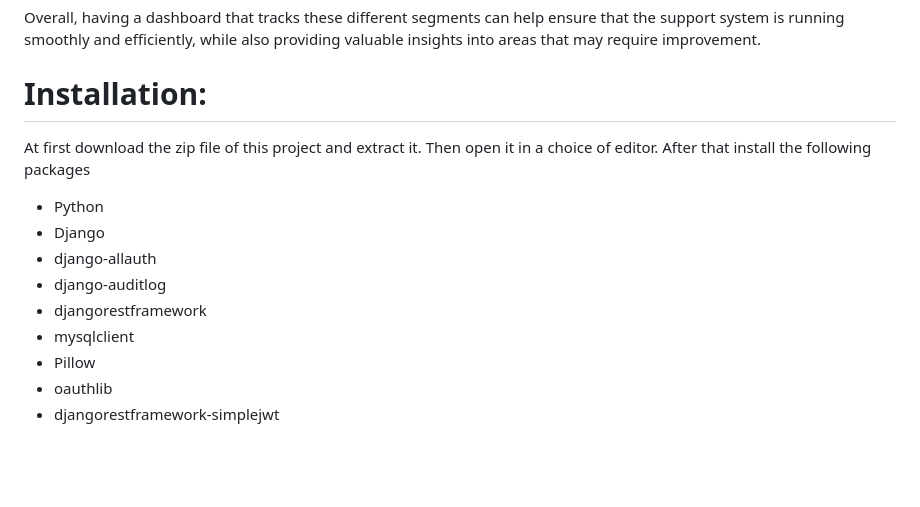
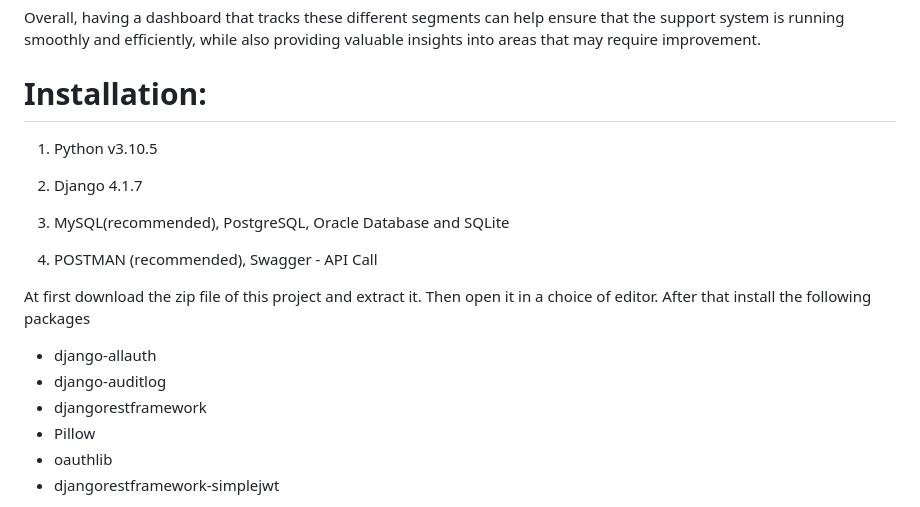
Before and after one commit to Moupriya1999/ATCdash_api, a Markdown page: README.md, the part around the change printed below. Rendered like a GitHub page; blank space fills up the shorter version.

```diff
--- a/README.md
+++ b/README.md
@@ -23,14 +23,22 @@ Overall, having a dashboard that tracks these different segments can help ensure
 
 # <b>Installation</b>:
 
+1. Python v3.10.5
+
+2. Django 4.1.7
+
+3. MySQL(recommended), PostgreSQL, Oracle Database and SQLite
+
+4. POSTMAN (recommended), Swagger - API Call
+
+
+
+
  At first download the zip file of this project and extract it. Then open it in a choice of editor. After that install the following packages
 
-  * Python
-  * Django
   * django-allauth
   * django-auditlog
   * djangorestframework
-  * mysqlclient
   * Pillow
   * oauthlib
   * djangorestframework-simplejwt
```
Also changed, not shown: other parts of README.md (+1 -1 lines).
